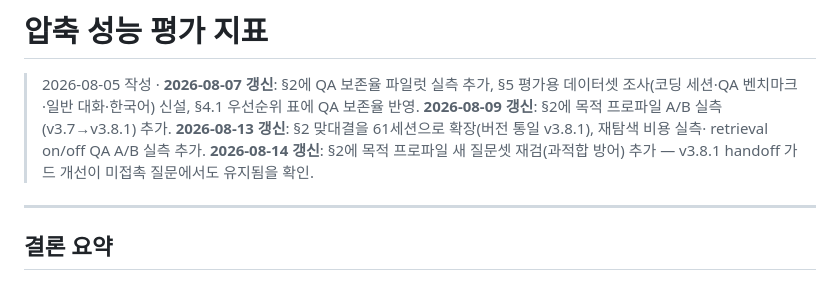
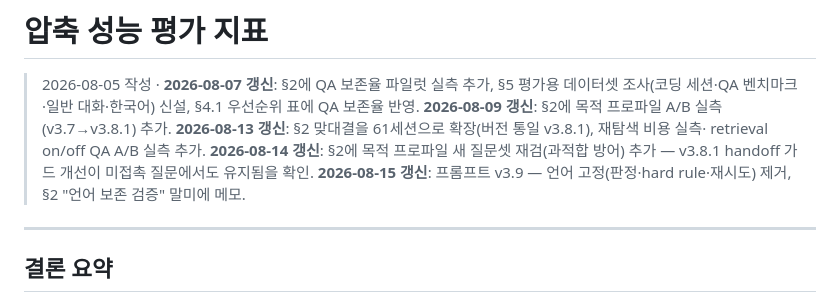
Before and after one commit to B23en/BranchPort, a Markdown page: docs/2026-08-07-압축-평가-지표.md, the part around the change. Rendered like a GitHub page.

Commit message:
docs: 지표 문서 갱신 이력에 v3.9 항목 추가
Co-Authored-By: Claude Fable 5 <noreply@anthropic.com>

```diff
--- a/docs/2026-08-07-압축-평가-지표.md
+++ b/docs/2026-08-07-압축-평가-지표.md
@@ -7,6 +7,7 @@
 > retrieval on/off QA A/B 실측 추가.
 > **2026-08-14 갱신**: §2에 목적 프로파일 새 질문셋 재검(과적합 방어) 추가 — v3.8.1 handoff
 > 가드 개선이 미접촉 질문에서도 유지됨을 확인.
+> **2026-08-15 갱신**: 프롬프트 v3.9 — 언어 고정(판정·hard rule·재시도) 제거, §2 "언어 보존 검증" 말미에 메모.
 
 ---
 
```
